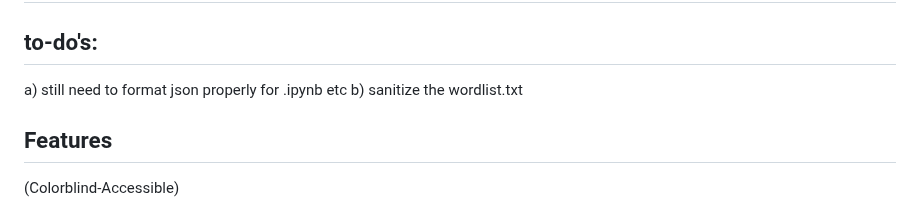
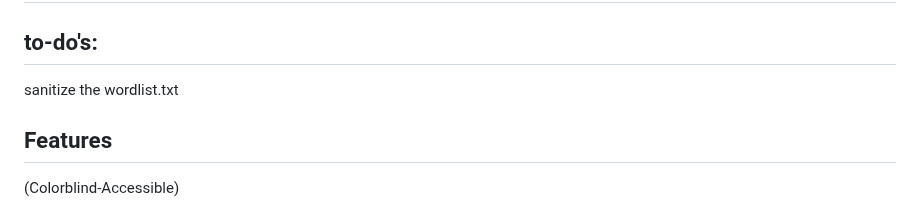
Before and after one commit to wifiknight45/lexicon_locksmith, a Markdown page: README.md, the part around the change. GitHub-like rendering.

```diff
--- a/README.md
+++ b/README.md
@@ -17,8 +17,7 @@
 
 
 ## to-do's:
-a) still need to format json properly for .ipynb etc
-b) sanitize the wordlist.txt
+ sanitize the wordlist.txt
 
 
 ## Features
```
